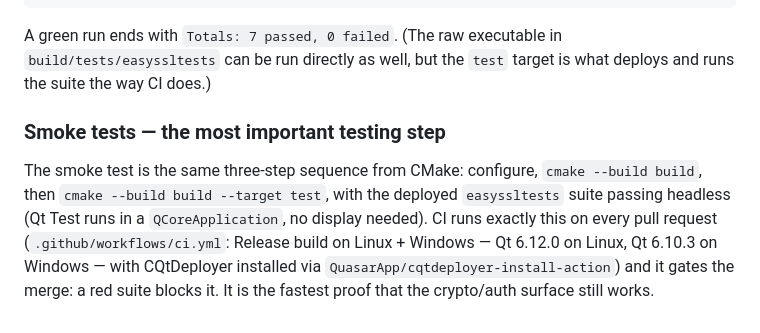
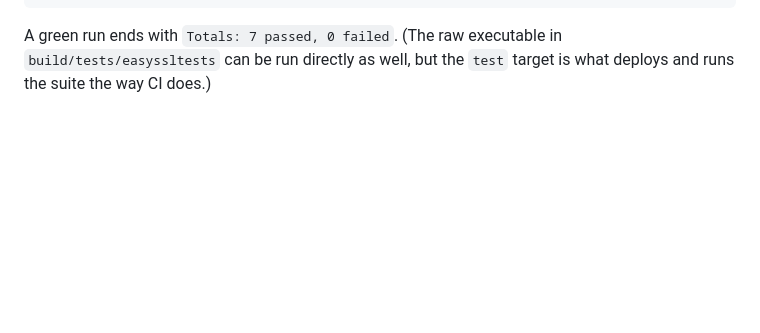
Before and after one commit to QuasarApp/easyssl, a Markdown page: AGENTS.md, the part around the change. Drawn GitHub-style; blank space fills up the shorter version.

Commit message:
docs: remove smoke test section from AGENTS.md (issue #226)

```diff
--- a/AGENTS.md
+++ b/AGENTS.md
@@ -200,15 +200,3 @@ cmake --build build --target test
 A green run ends with `Totals: 7 passed, 0 failed`. (The raw executable in
 `build/tests/easyssltests` can be run directly as well, but the `test`
 target is what deploys and runs the suite the way CI does.)
-
-### Smoke tests — the most important testing step
-
-The smoke test is the same three-step sequence from CMake: configure,
-`cmake --build build`, then `cmake --build build --target test`, with the
-deployed `easyssltests` suite passing headless (Qt Test runs in a
-`QCoreApplication`, no display needed). CI runs exactly this on every
-pull request (`.github/workflows/ci.yml`: Release build on Linux + Windows
-— Qt 6.12.0 on Linux, Qt 6.10.3 on Windows — with CQtDeployer installed
-via `QuasarApp/cqtdeployer-install-action`) and it gates the merge: a red
-suite blocks it. It is the fastest proof that the crypto/auth surface
-still works.
```
